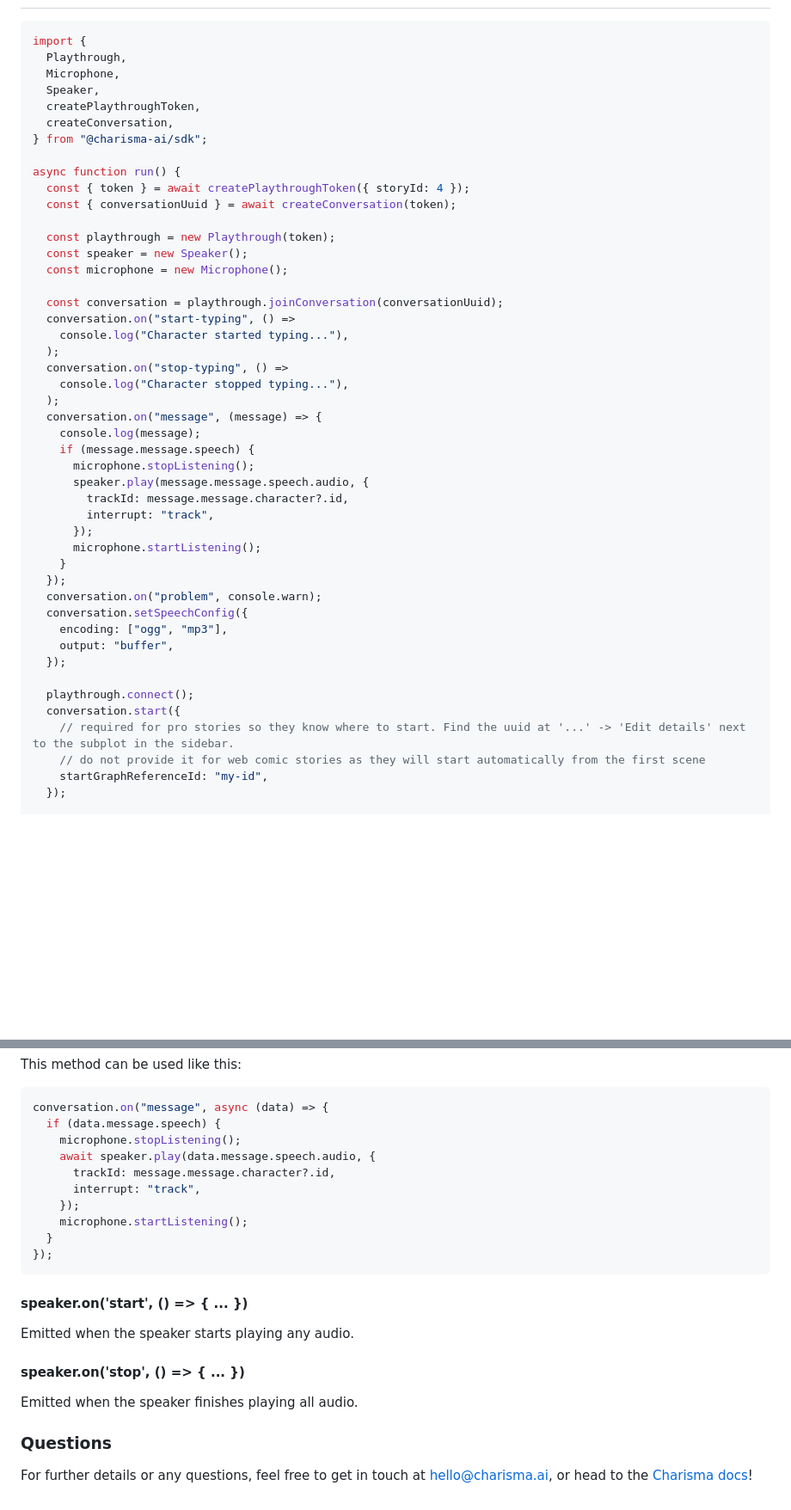
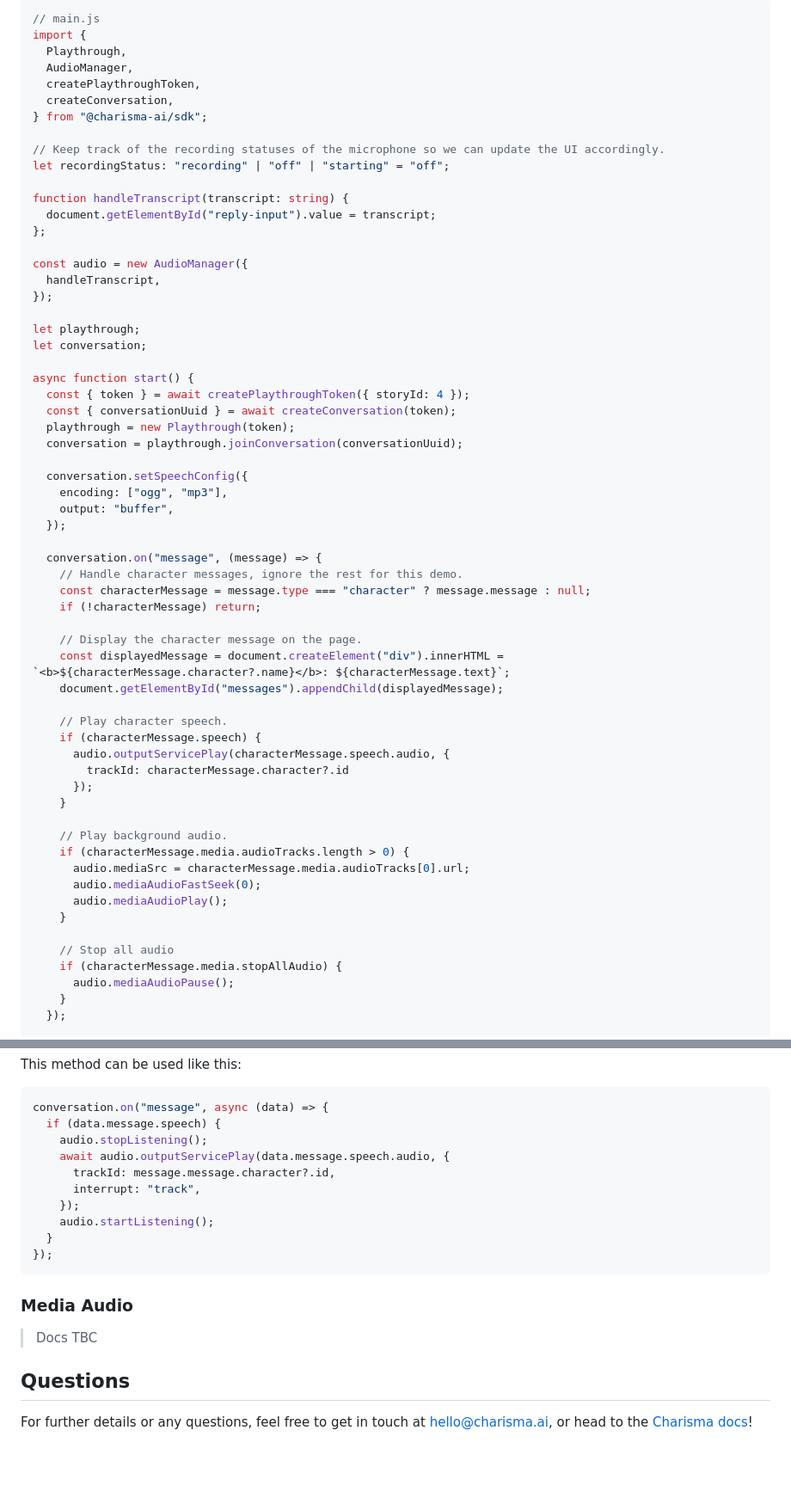
Before and after one commit to charisma-ai/charisma-sdk-js, a Markdown page: README.md, 2 parts joined by grey strips. Shown: that part at 86% size. Rendered like a GitHub page; blank space fills up the shorter version.

````diff
--- a/README.md
+++ b/README.md
@@ -9,48 +30,63 @@ pnpm i @charisma-ai/sdk
 ```js
+// main.js
 import {
   Playthrough,
-  Microphone,
-  Speaker,
+  AudioManager,
   createPlaythroughToken,
   createConversation,
 } from "@charisma-ai/sdk";
 
-async function run() {
+// Keep track of the recording statuses of the microphone so we can update the UI accordingly.
+let recordingStatus: "recording" | "off" | "starting" = "off";
+
+function handleTranscript(transcript: string) {
+  document.getElementById("reply-input").value = transcript;
+};
+
+const audio = new AudioManager({
+  handleTranscript,
+});
+
+let playthrough;
+let conversation;
+
+async function start() {
   const { token } = await createPlaythroughToken({ storyId: 4 });
   const { conversationUuid } = await createConversation(token);
+  playthrough = new Playthrough(token);
+  conversation = playthrough.joinConversation(conversationUuid);
 
-  const playthrough = new Playthrough(token);
-  const speaker = new Speaker();
-  const microphone = new Microphone();
-
-  const conversation = playthrough.joinConversation(conversationUuid);
-  conversation.on("start-typing", () =>
-    console.log("Character started typing..."),
-  );
-  conversation.on("stop-typing", () =>
-    console.log("Character stopped typing..."),
-  );
-  conversation.on("message", (message) => {
-    console.log(message);
-    if (message.message.speech) {
-      microphone.stopListening();
-      speaker.play(message.message.speech.audio, {
-        trackId: message.message.character?.id,
-        interrupt: "track",
-      });
-      microphone.startListening();
-    }
-  });
-  conversation.on("problem", console.warn);
   conversation.setSpeechConfig({
     encoding: ["ogg", "mp3"],
     output: "buffer",
   });
 
-  playthrough.connect();
-  conversation.start({
-    // required for pro stories so they know where to start. Find the uuid at '...' -> 'Edit details' next to the subplot in the sidebar.
-    // do not provide it for web comic stories as they will start automatically from the first scene
-    startGraphReferenceId: "my-id",
+  conversation.on("message", (message) => {
+    // Handle character messages, ignore the rest for this demo.
+    const characterMessage = message.type === "character" ? message.message : null;
+    if (!characterMessage) return;
+
+    // Display the character message on the page.
+    const displayedMessage = document.createElement("div").innerHTML = `<b>${characterMessage.character?.name}</b>: ${characterMessage.text}`;
+    document.getElementById("messages").appendChild(displayedMessage);
+
+    // Play character speech.
+    if (characterMessage.speech) {
+      audio.outputServicePlay(characterMessage.speech.audio, {
+        trackId: characterMessage.character?.id
+      });
+    }
+
+    // Play background audio.
+    if (characterMessage.media.audioTracks.length > 0) {
+      audio.mediaSrc = characterMessage.media.audioTracks[0].url;
+      audio.mediaAudioFastSeek(0);
+      audio.mediaAudioPlay();
+    }
+
+    // Stop all audio
+    if (characterMessage.media.stopAllAudio) {
+      audio.mediaAudioPause();
+    }
   });
 
@@ -383,24 +408,20 @@ This method can be used like this:
 ```js
 conversation.on("message", async (data) => {
   if (data.message.speech) {
-    microphone.stopListening();
-    await speaker.play(data.message.speech.audio, {
+    audio.stopListening();
+    await audio.outputServicePlay(data.message.speech.audio, {
       trackId: message.message.character?.id,
       interrupt: "track",
     });
-    microphone.startListening();
+    audio.startListening();
   }
 });
 ```
 
-#### speaker.on('start', () => { ... })
+### Media Audio
 
-Emitted when the speaker starts playing any audio.
+> Docs TBC
 
-#### speaker.on('stop', () => { ... })
-
-Emitted when the speaker finishes playing all audio.
-
-### Questions
+## Questions
 
 For further details or any questions, feel free to get in touch at [hello@charisma.ai](mailto:hello@charisma.ai), or head to the [Charisma docs](https://charisma.ai/docs)!
````
Also changed, not shown: other parts of README.md (+94 -84 lines), CHANGELOG.md (+5 -0 lines).
